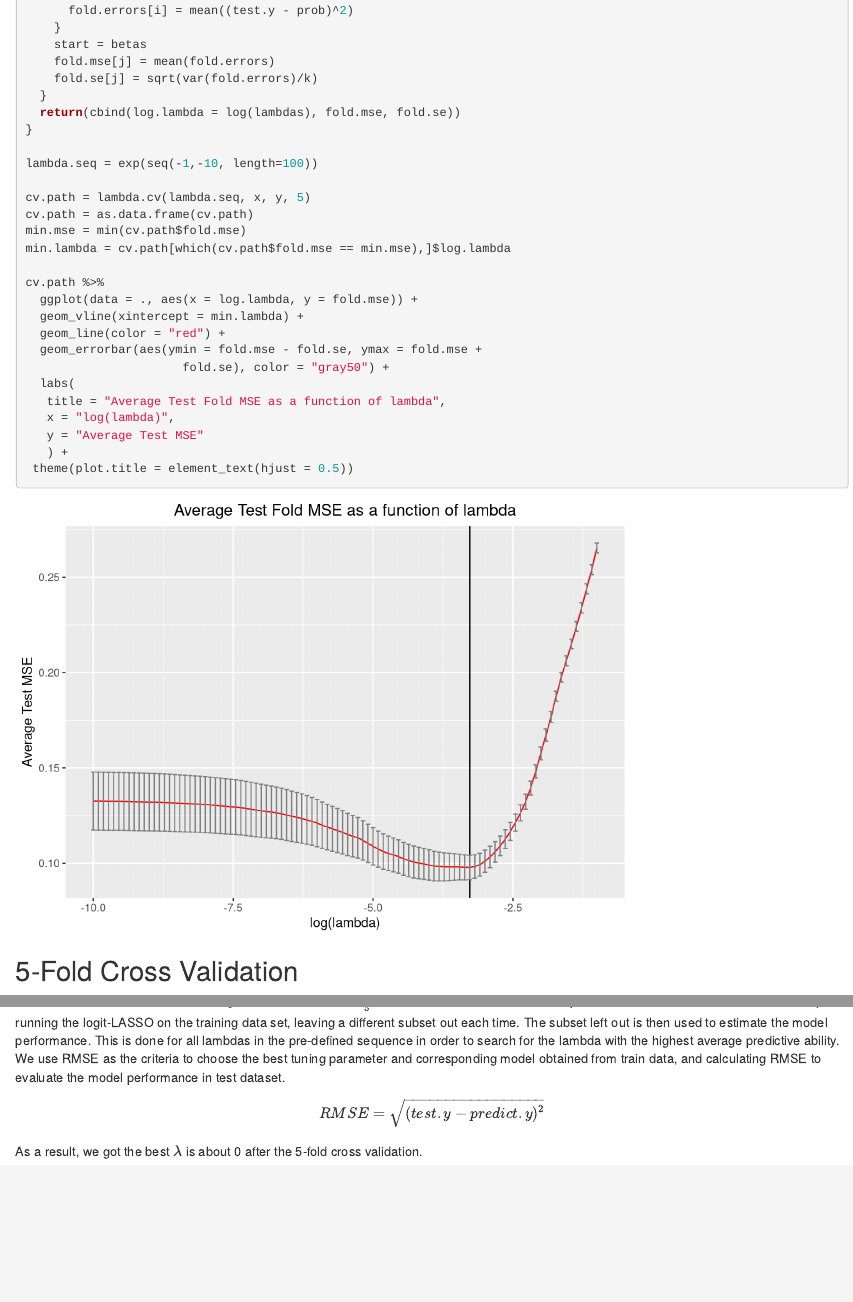
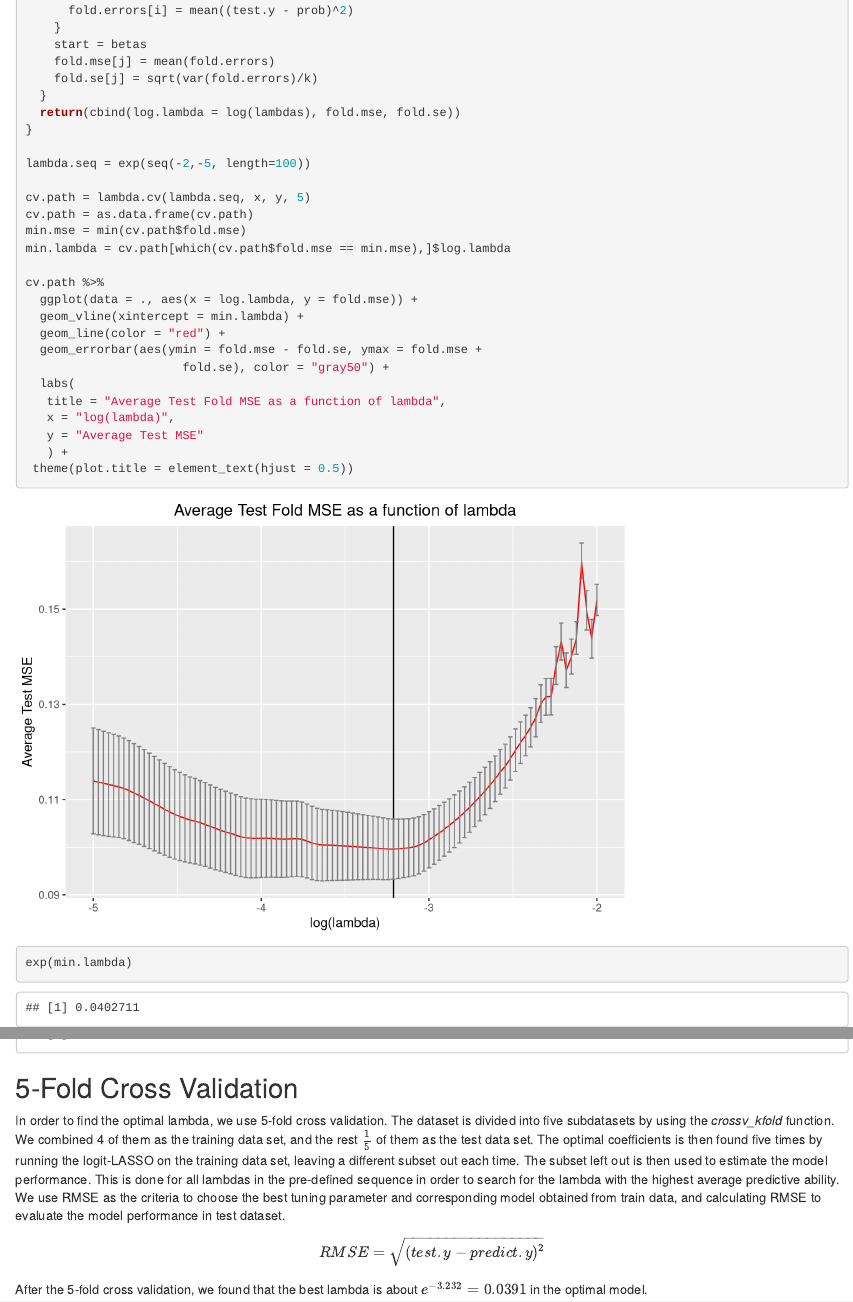
Before and after one commit to Anyu-Zhu/P8160-Project2, an R Markdown document (cv_5_fold.Rmd): the page in a window 1100 px wide, from 2850 px down, and a second part further down, joined at a grey line. Rendered offline with R 4.5, knitr and Pandoc, with nearby package versions; code that draws random numbers runs with fixed seeds of ours; column names are cleaned by a stand-in for the janitor package.

Commit message:
cv 5-fold

````diff
--- a/cv_5_fold.Rmd
+++ b/cv_5_fold.Rmd
@@ -171,7 +171,7 @@ lambda.cv = function(lambdas, x, y, k) {
   return(cbind(log.lambda = log(lambdas), fold.mse, fold.se))
 }
 
-lambda.seq = exp(seq(-1,-10, length=100))
+lambda.seq = exp(seq(-2,-5, length=100))
 
 cv.path = lambda.cv(lambda.seq, x, y, 5)
 cv.path = as.data.frame(cv.path)
@@ -190,6 +190,8 @@ cv.path %>%
    y = "Average Test MSE"
    ) +
  theme(plot.title = element_text(hjust = 0.5))
+
+exp(min.lambda)
 ```
 
 ## 5-Fold Cross Validation
@@ -198,4 +200,4 @@ In order to find the optimal lambda, we use 5-fold cross validation. The dataset
 We use RMSE as the criteria to choose the best tuning parameter and corresponding model obtained from train data, and calculating RMSE to evaluate the model performance in test dataset.
 $$RMSE = \sqrt{(test.y - predict.y)^2}$$
 
-As a result, we got the best $\lambda$ is about 0 after the 5-fold cross validation.
+After the 5-fold cross validation, we found that the best lambda is about $e^{-3.232} = 0.0391$ in the optimal model.
````
